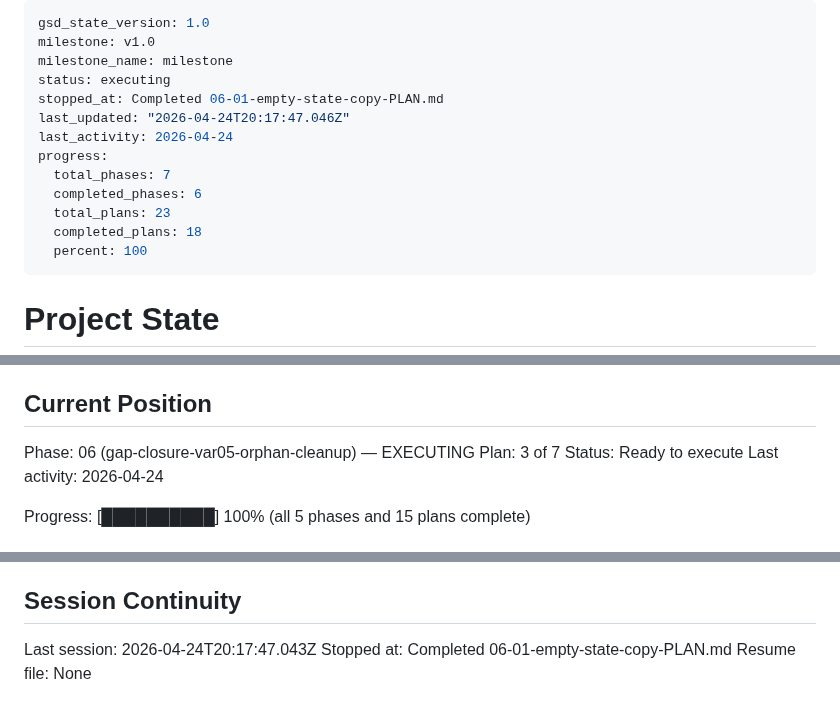
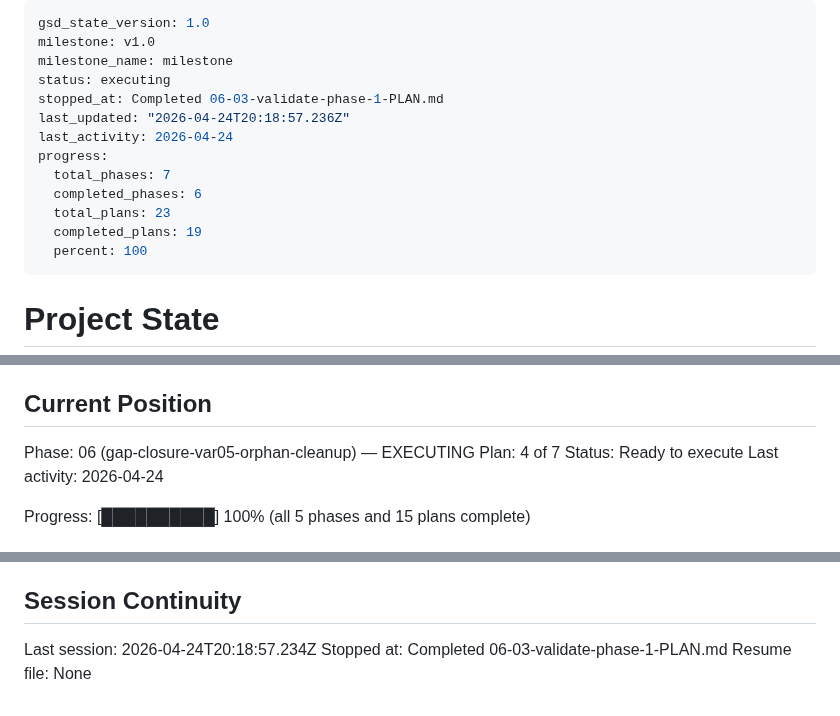
Before and after one commit to jevawin/wcag-colour-finder, a Markdown page: .planning/STATE.md, 3 parts joined by grey strips. Rendered like a GitHub page.

```diff
--- a/.planning/STATE.md
+++ b/.planning/STATE.md
@@ -3,14 +3,14 @@ gsd_state_version: 1.0
 milestone: v1.0
 milestone_name: milestone
 status: executing
-stopped_at: Completed 06-01-empty-state-copy-PLAN.md
-last_updated: "2026-04-24T20:17:47.046Z"
+stopped_at: Completed 06-03-validate-phase-1-PLAN.md
+last_updated: "2026-04-24T20:18:57.236Z"
 last_activity: 2026-04-24
 progress:
   total_phases: 7
   completed_phases: 6
   total_plans: 23
-  completed_plans: 18
+  completed_plans: 19
   percent: 100
 ---
 
@@ -26,7 +26,7 @@ See: .planning/PROJECT.md (updated 2026-04-12)
 ## Current Position
 
 Phase: 06 (gap-closure-var05-orphan-cleanup) — EXECUTING
-Plan: 3 of 7
+Plan: 4 of 7
 Status: Ready to execute
 Last activity: 2026-04-24
 
@@ -120,6 +122,6 @@ None yet.
 
 ## Session Continuity
 
-Last session: 2026-04-24T20:17:47.043Z
-Stopped at: Completed 06-01-empty-state-copy-PLAN.md
+Last session: 2026-04-24T20:18:57.234Z
+Stopped at: Completed 06-03-validate-phase-1-PLAN.md
 Resume file: None
```
Also changed, not shown: other parts of .planning/STATE.md (+2 -0 lines), .planning/ROADMAP.md (+1 -1 lines), 1 other file.
